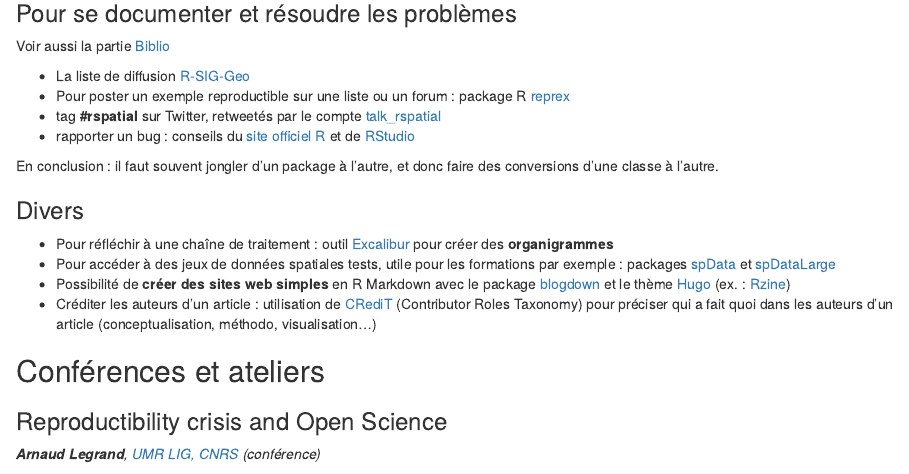
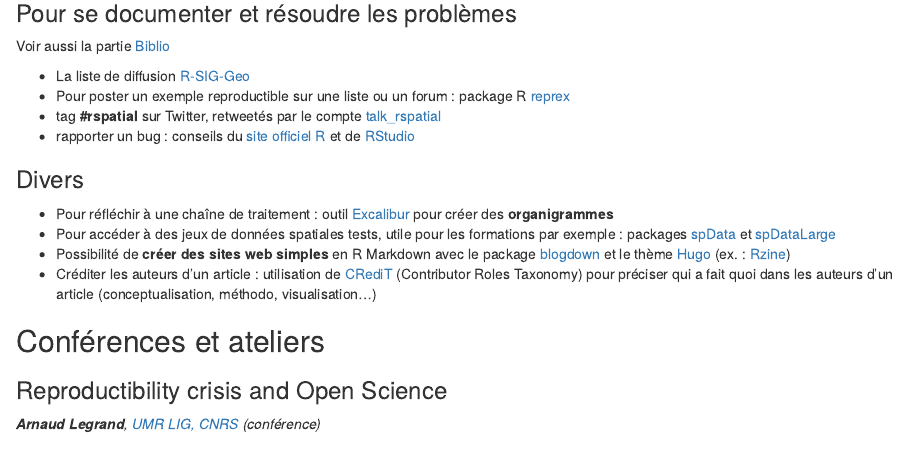
Before and after one commit to juliepierson/CR_SIGR2021, an R Markdown document (CR_SIGR2021.Rmd): the page in a window 1100 px wide, from 1590 px down. Rendered offline with R 4.5, knitr and Pandoc, with nearby package versions; drawn as R Markdown's standard HTML page in place of the format the file asks for; some code elsewhere in the file could not run offline.

Commit message:
removed msiplaced sentence

```diff
--- a/CR_SIGR2021.Rmd
+++ b/CR_SIGR2021.Rmd
@@ -106,8 +106,6 @@ Voir aussi la partie [Biblio]
 * Pour poster un exemple reproductible sur une liste ou un forum : package R [reprex](https://github.com/tidyverse/reprex)
 * tag **#rspatial** sur Twitter, retweetés par le compte [talk_rspatial](https://twitter.com/talk_rspatial)
 * rapporter un bug : conseils du [site officiel R](https://www.r-project.org/bugs.html) et de [RStudio](https://github.com/rstudio/rstudio/wiki/Writing-Good-Bug-Reports)
-
-En conclusion : il faut souvent jongler d'un package à l'autre, et donc faire des conversions d'une classe à l'autre.
 
 ### Divers
 
```
